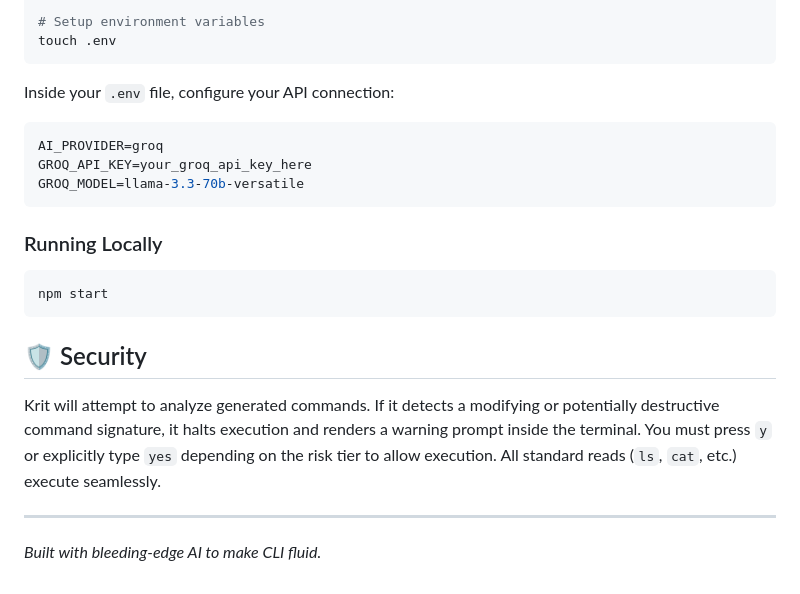
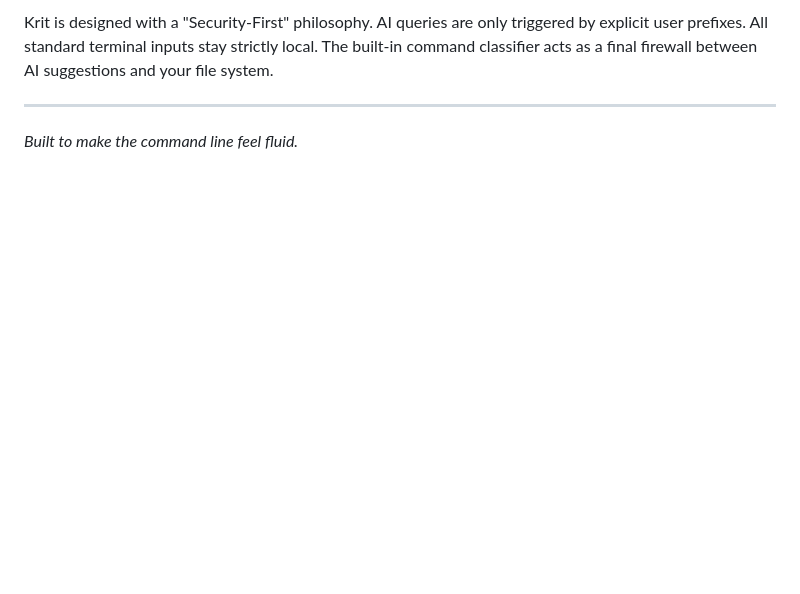
Before and after one commit to 10KRITESH/krit, a Markdown page: README.md, the part around one of its changes. Drawn GitHub-style; blank space fills up the shorter version.

````diff
--- a/README.md
+++ b/README.md
@@ -63,22 +75,5 @@ npm install
 
-# Setup environment variables
-touch .env
-```
-
-Inside your `.env` file, configure your API connection:
-```env
-AI_PROVIDER=groq
-GROQ_API_KEY=your_groq_api_key_here
-GROQ_MODEL=llama-3.3-70b-versatile
-```
-
-### Running Locally
-```bash
-npm start
-```
-
-## 🛡️ Security
-Krit will attempt to analyze generated commands. If it detects a modifying or potentially destructive command signature, it halts execution and renders a warning prompt inside the terminal. You must press `y` or explicitly type `yes` depending on the risk tier to allow execution. All standard reads (`ls`, `cat`, etc.) execute seamlessly.
+Krit is designed with a "Security-First" philosophy. AI queries are only triggered by explicit user prefixes. All standard terminal inputs stay strictly local. The built-in command classifier acts as a final firewall between AI suggestions and your file system.
 
 ---
-*Built with bleeding-edge AI to make CLI fluid.*
+*Built to make the command line feel fluid.*
````
Also changed, not shown: other parts of README.md (+51 -39 lines).
